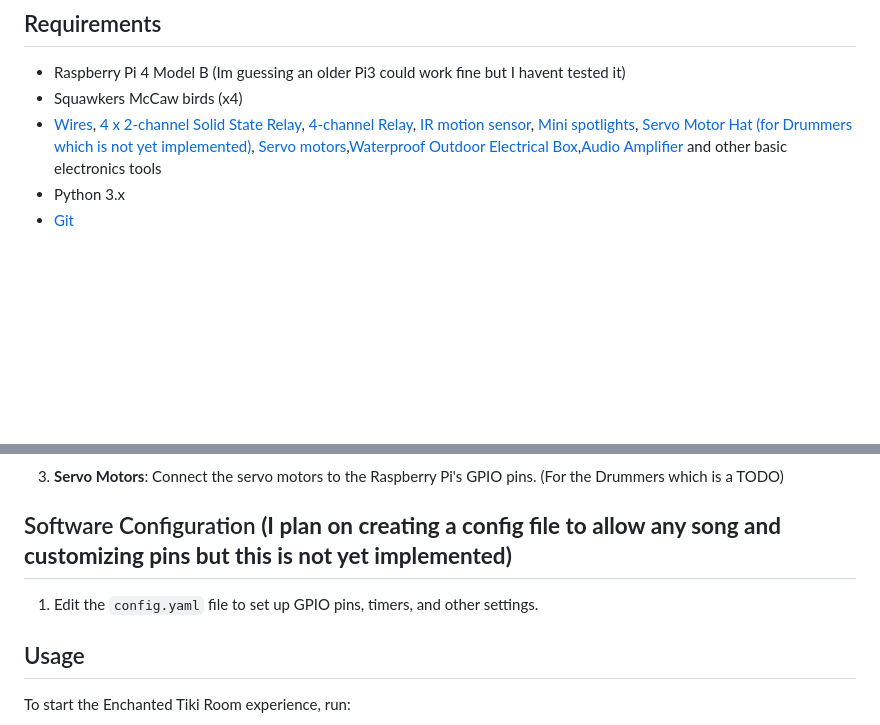
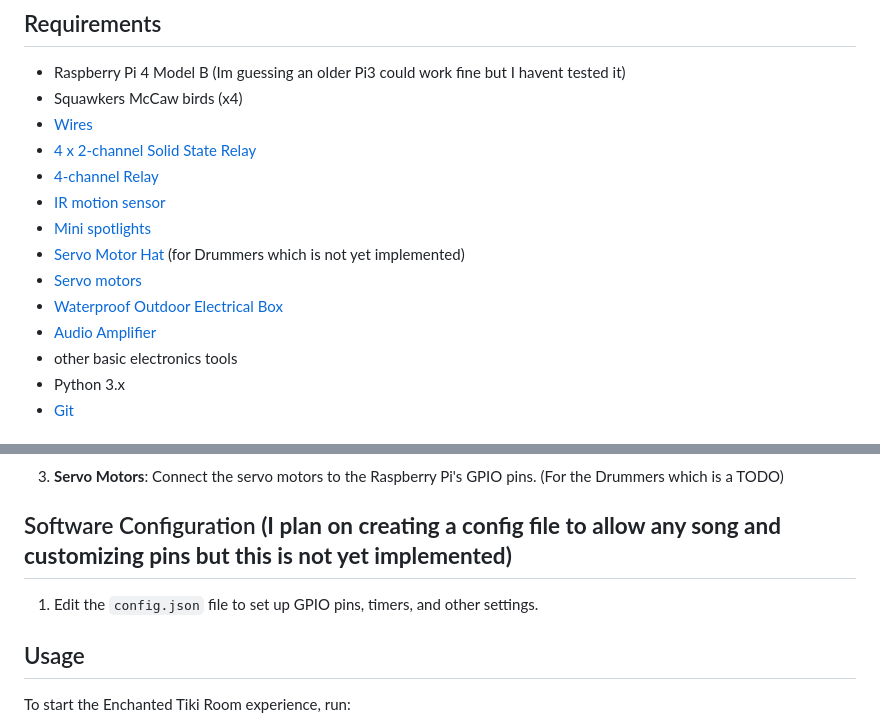
Before and after one commit to emricht32/SquawkersMccaw, a Markdown page: README.md, 2 parts joined by grey strips. Rendered like a GitHub page; blank space fills up the shorter version.

```diff
--- a/README.md
+++ b/README.md
@@ -18,7 +18,16 @@ This project aims to recreate Disney's Enchanted Tiki Room using Squawkers McCaw
 
 - Raspberry Pi 4 Model B (Im guessing an older Pi3 could work fine but I havent tested it)
 - Squawkers McCaw birds (x4)
-- [Wires](https://www.amazon.com/dp/B01EV70C78), [4 x 2-channel Solid State Relay](https://www.amazon.com/dp/B072Z3SWDR), [4-channel Relay](https://www.amazon.com/dp/B00E0NSORY), [IR motion sensor](https://www.amazon.com/dp/B07KZW86YR), [Mini spotlights](https://www.amazon.com/dp/B0BLVBQVKS), [Servo Motor Hat (for Drummers which is not yet implemented)](https://www.amazon.com/dp/B07H9ZTWNC), [Servo motors](https://www.amazon.com/dp/B0C7KQKH68),[Waterproof Outdoor Electrical Box](https://www.amazon.com/dp/B0BHVHSNY6),[Audio Amplifier](https://www.amazon.com/dp/B01N053XQS)  and other basic electronics tools
+- [Wires](https://www.amazon.com/dp/B01EV70C78)
+- [4 x 2-channel Solid State Relay](https://www.amazon.com/dp/B072Z3SWDR)
+- [4-channel Relay](https://www.amazon.com/dp/B00E0NSORY)
+- [IR motion sensor](https://www.amazon.com/dp/B07KZW86YR)
+- [Mini spotlights](https://www.amazon.com/dp/B0BLVBQVKS)
+- [Servo Motor Hat](https://www.amazon.com/dp/B07H9ZTWNC) (for Drummers which is not yet implemented)
+- [Servo motors](https://www.amazon.com/dp/B0C7KQKH68)
+- [Waterproof Outdoor Electrical Box](https://www.amazon.com/dp/B0BHVHSNY6)
+- [Audio Amplifier](https://www.amazon.com/dp/B01N053XQS)
+- other basic electronics tools
 - Python 3.x
 - [Git](https://git-scm.com/)
 
@@ -59,10 +66,9 @@ pip3 install -r pi-requirements.txt
 
 3. **Servo Motors**: Connect the servo motors to the Raspberry Pi's GPIO pins.  (For the Drummers which is a TODO)
 
-
 ## Software Configuration __(I plan on creating a config file to allow any song and customizing pins but this is not yet implemented)__
 
-1. Edit the `config.yaml` file to set up GPIO pins, timers, and other settings.
+1. Edit the `config.json` file to set up GPIO pins, timers, and other settings.
 
 ## Usage
 
```
Also changed, not shown: other parts of README.md (+1 -3 lines).
